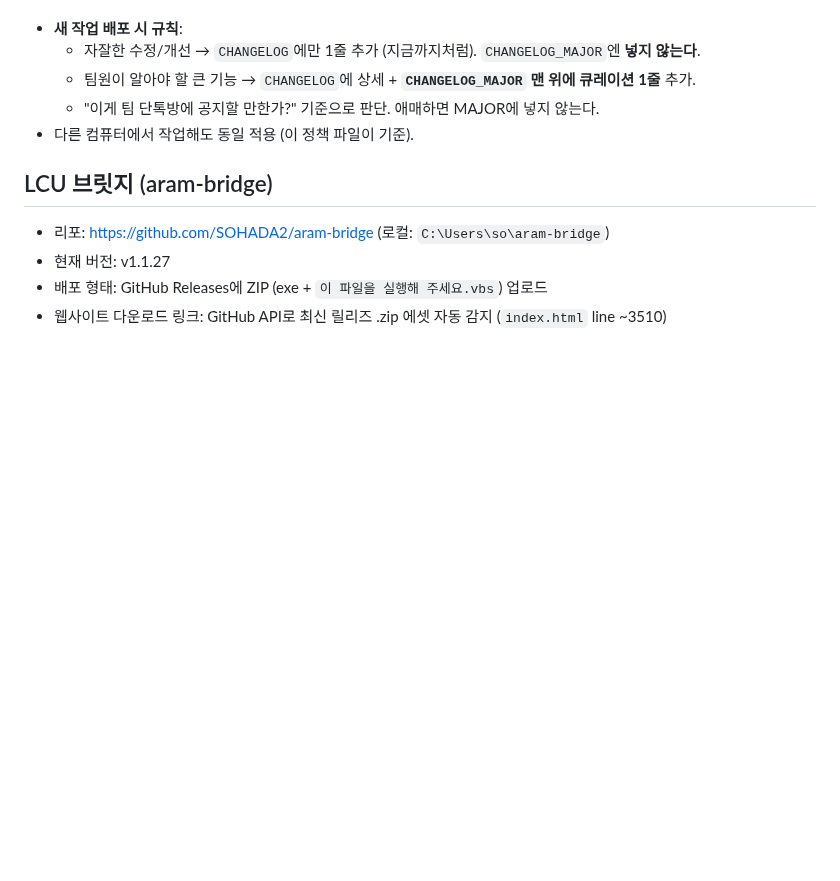
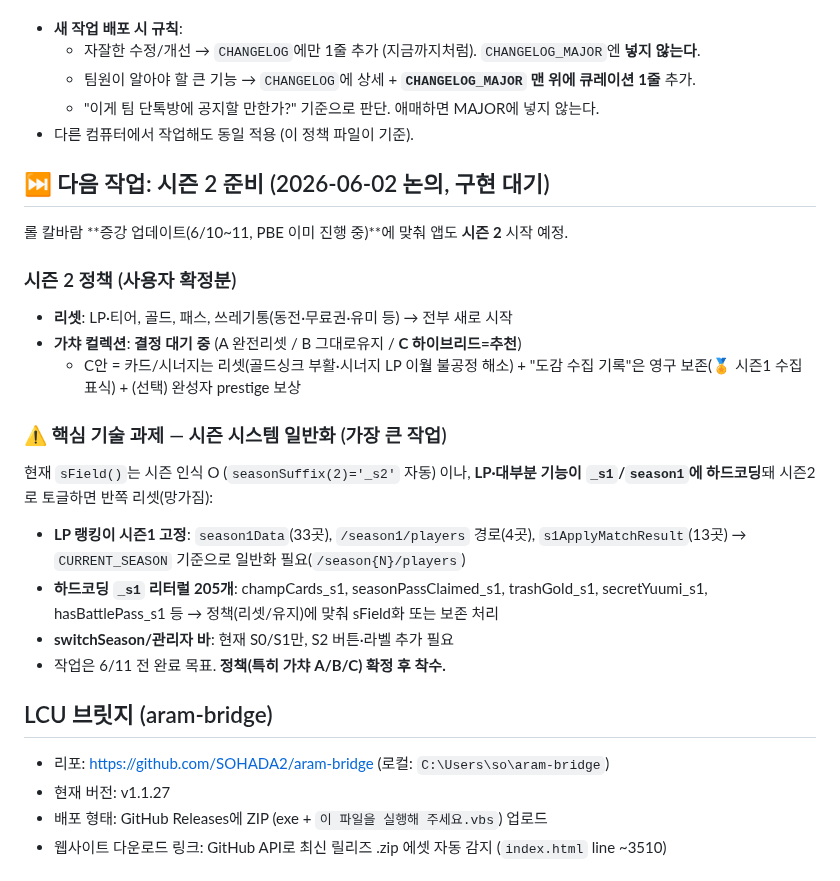
Before and after one commit to SOHADA2/aram, a Markdown page: CLAUDE.md, the part around the change. GitHub-like rendering; blank space fills up the shorter version.

Commit message:
docs: 시즌 2 준비 계획 CLAUDE.md에 기록 (다른 컴퓨터 인계용)
시즌2 정책(LP·골드·패스·쓰레기통 리셋, 가챠 컬렉션 A/B/C 결정대기)
+ 핵심 과제(LP 시즌 일반화: season1Data/season1 경로/s1ApplyMatchResult,
_s1 하드코딩 205개, switchSeason S2) 기록.

Co-Authored-By: Claude Opus 4.8 <noreply@anthropic.com>

```diff
--- a/CLAUDE.md
+++ b/CLAUDE.md
@@ -537,6 +537,21 @@
   - 팀원이 알아야 할 큰 기능 → `CHANGELOG`에 상세 + **`CHANGELOG_MAJOR` 맨 위에 큐레이션 1줄** 추가.
   - "이게 팀 단톡방에 공지할 만한가?" 기준으로 판단. 애매하면 MAJOR에 넣지 않는다.
 - 다른 컴퓨터에서 작업해도 동일 적용 (이 정책 파일이 기준).
+
+## ⏭️ 다음 작업: 시즌 2 준비 (2026-06-02 논의, 구현 대기)
+롤 칼바람 **증강 업데이트(6/10~11, PBE 이미 진행 중)**에 맞춰 앱도 **시즌 2** 시작 예정.
+
+### 시즌 2 정책 (사용자 확정분)
+- **리셋**: LP·티어, 골드, 패스, 쓰레기통(동전·무료권·유미 등) → 전부 새로 시작
+- **가챠 컬렉션**: **결정 대기 중** (A 완전리셋 / B 그대로유지 / **C 하이브리드=추천**)
+  - C안 = 카드/시너지는 리셋(골드싱크 부활·시너지 LP 이월 불공정 해소) + "도감 수집 기록"은 영구 보존(🏅 시즌1 수집 표식) + (선택) 완성자 prestige 보상
+
+### ⚠️ 핵심 기술 과제 — 시즌 시스템 일반화 (가장 큰 작업)
+현재 `sField()`는 시즌 인식 O (`seasonSuffix(2)='_s2'` 자동) 이나, **LP·대부분 기능이 `_s1`/`season1`에 하드코딩**돼 시즌2로 토글하면 반쪽 리셋(망가짐):
+- **LP 랭킹이 시즌1 고정**: `season1Data`(33곳), `/season1/players` 경로(4곳), `s1ApplyMatchResult`(13곳) → `CURRENT_SEASON` 기준으로 일반화 필요(`/season{N}/players`)
+- **하드코딩 `_s1` 리터럴 205개**: champCards_s1, seasonPassClaimed_s1, trashGold_s1, secretYuumi_s1, hasBattlePass_s1 등 → 정책(리셋/유지)에 맞춰 sField화 또는 보존 처리
+- **switchSeason/관리자 바**: 현재 S0/S1만, S2 버튼·라벨 추가 필요
+- 작업은 6/11 전 완료 목표. **정책(특히 가챠 A/B/C) 확정 후 착수.**
 
 ## LCU 브릿지 (aram-bridge)
 - 리포: https://github.com/SOHADA2/aram-bridge (로컬: `C:\Users\so\aram-bridge`)
```
